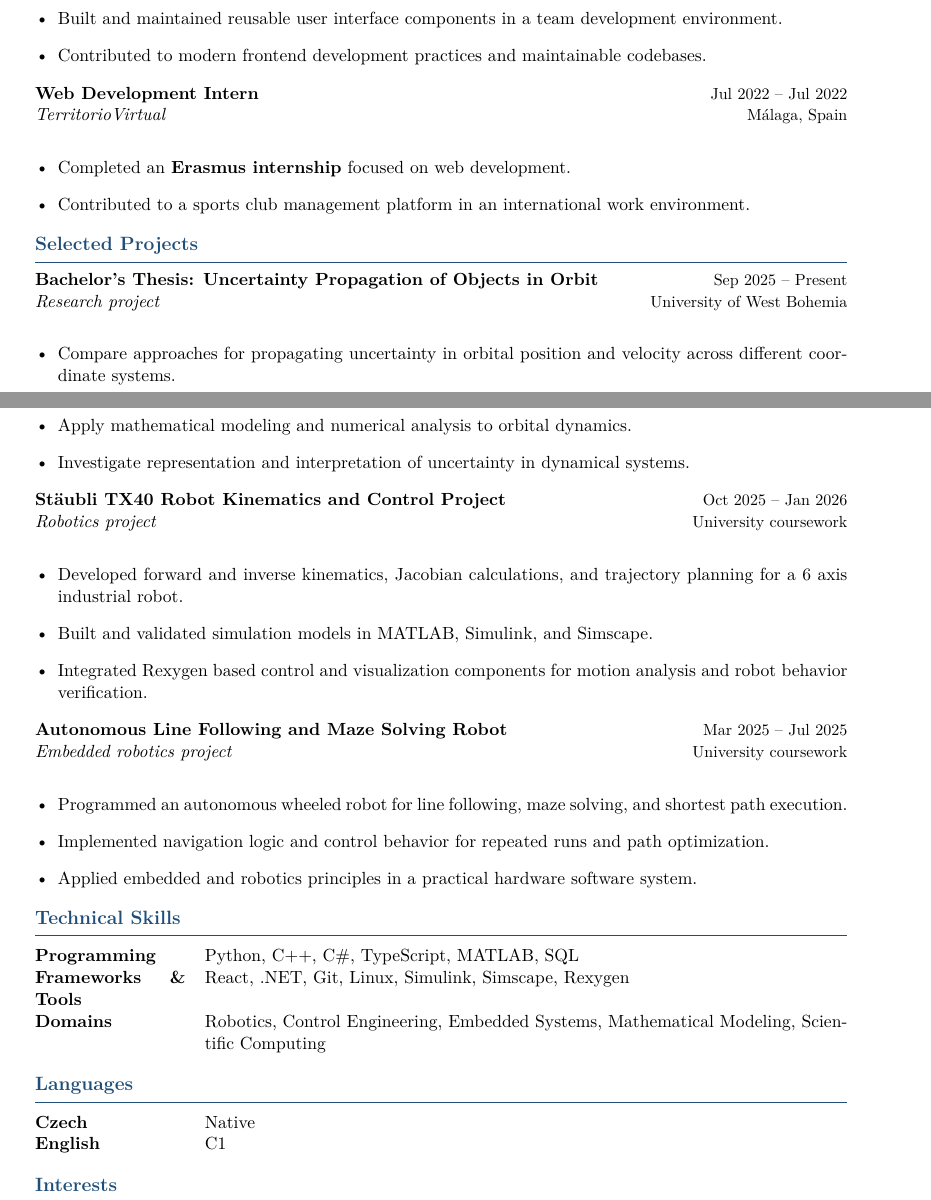
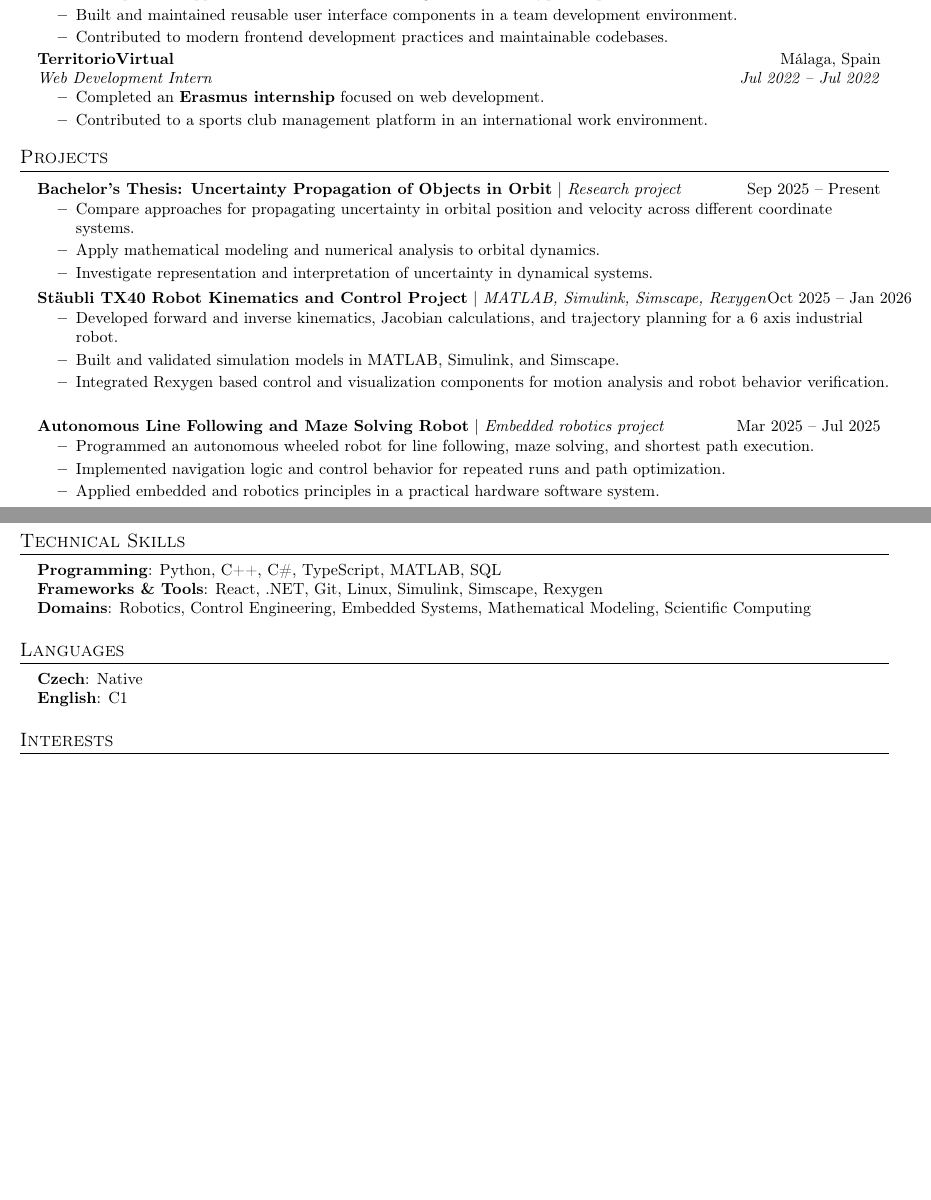
Before and after one commit to jonasproch/resume, a LaTeX document (main.tex): two parts of pages 1 and 2 of 2, joined at a grey line, cut so that both start at the same text, the shorter picture padded with empty space. Compiled offline with pdfLaTeX.

Commit message:
Switch to cleaner one-page resume template

```diff
--- a/main.tex
+++ b/main.tex
@@ -63,3 +101,0 @@ Relevant areas: automation, control engineering, robotics, embedded systems, pro
-  \item Built and maintained reusable user interface components in a team development environment.
-  \item Contributed to modern frontend development practices and maintainable codebases.
-\end{itemize}
@@ -66,46 +105,63 @@ Relevant areas: automation, control engineering, robotics, embedded systems, pro
+      \resumeItemListStart
+        \resumeItem{Developed web application frontend features using \textbf{React and TypeScript}.}
+        \resumeItem{Built and maintained reusable user interface components in a team development environment.}
+        \resumeItem{Contributed to modern frontend development practices and maintainable codebases.}
+      \resumeItemListEnd
 
-\cvitem{Web Development Intern}{Jul 2022 -- Jul 2022}{TerritorioVirtual}{M\'alaga, Spain}
-\begin{itemize}
-  \item Completed an \textbf{Erasmus internship} focused on web development.
-  \item Contributed to a sports club management platform in an international work environment.
-\end{itemize}
+    \resumeSubheading
+      {TerritorioVirtual}{M\'alaga, Spain}
+      {Web Development Intern}{Jul 2022 -- Jul 2022}
+      \resumeItemListStart
+        \resumeItem{Completed an \textbf{Erasmus internship} focused on web development.}
+        \resumeItem{Contributed to a sports club management platform in an international work environment.}
+      \resumeItemListEnd
+  \resumeSubHeadingListEnd
 
-\section*{Selected Projects}
-\cvitem{Bachelor's Thesis: Uncertainty Propagation of Objects in Orbit}{Sep 2025 -- Present}{Research project}{University of West Bohemia}
-\begin{itemize}
-  \item Compare approaches for propagating uncertainty in orbital position and velocity across different coordinate systems.
-  \item Apply mathematical modeling and numerical analysis to orbital dynamics.
-  \item Investigate representation and interpretation of uncertainty in dynamical systems.
-\end{itemize}
+\section{Projects}
+    \resumeSubHeadingListStart
+      \resumeProjectHeading
+          {\textbf{Bachelor's Thesis: Uncertainty Propagation of Objects in Orbit} $|$ \emph{Research project}}{Sep 2025 -- Present}
+          \resumeItemListStart
+            \resumeItem{Compare approaches for propagating uncertainty in orbital position and velocity across different coordinate systems.}
+            \resumeItem{Apply mathematical modeling and numerical analysis to orbital dynamics.}
+            \resumeItem{Investigate representation and interpretation of uncertainty in dynamical systems.}
+          \resumeItemListEnd
 
-\cvitem{St\"aubli TX40 Robot Kinematics and Control Project}{Oct 2025 -- Jan 2026}{Robotics project}{University coursework}
-\begin{itemize}
-  \item Developed forward and inverse kinematics, Jacobian calculations, and trajectory planning for a 6 axis industrial robot.
-  \item Built and validated simulation models in MATLAB, Simulink, and Simscape.
-  \item Integrated Rexygen based control and visualization components for motion analysis and robot behavior verification.
-\end{itemize}
+      \resumeProjectHeading
+          {\textbf{St\"aubli TX40 Robot Kinematics and Control Project} $|$ \emph{MATLAB, Simulink, Simscape, Rexygen}}{Oct 2025 -- Jan 2026}
+          \resumeItemListStart
+            \resumeItem{Developed forward and inverse kinematics, Jacobian calculations, and trajectory planning for a 6 axis industrial robot.}
+            \resumeItem{Built and validated simulation models in MATLAB, Simulink, and Simscape.}
+            \resumeItem{Integrated Rexygen based control and visualization components for motion analysis and robot behavior verification.}
+          \resumeItemListEnd
 
-\cvitem{Autonomous Line Following and Maze Solving Robot}{Mar 2025 -- Jul 2025}{Embedded robotics project}{University coursework}
-\begin{itemize}
-  \item Programmed an autonomous wheeled robot for line following, maze solving, and shortest path execution.
-  \item Implemented navigation logic and control behavior for repeated runs and path optimization.
-  \item Applied embedded and robotics principles in a practical hardware software system.
-\end{itemize}
+      \resumeProjectHeading
+          {\textbf{Autonomous Line Following and Maze Solving Robot} $|$ \emph{Embedded robotics project}}{Mar 2025 -- Jul 2025}
+          \resumeItemListStart
+            \resumeItem{Programmed an autonomous wheeled robot for line following, maze solving, and shortest path execution.}
+            \resumeItem{Implemented navigation logic and control behavior for repeated runs and path optimization.}
+            \resumeItem{Applied embedded and robotics principles in a practical hardware software system.}
+          \resumeItemListEnd
+    \resumeSubHeadingListEnd
 
-\section*{Technical Skills}
-\begin{tabularx}{\textwidth}{@{}>{\bfseries}p{3.3cm}X@{}}
-Programming & Python, C++, C\#, TypeScript, MATLAB, SQL \\
-Frameworks \& Tools & React, .NET, Git, Linux, Simulink, Simscape, Rexygen \\
-Domains & Robotics, Control Engineering, Embedded Systems, Mathematical Modeling, Scientific Computing \\
-\end{tabularx}
+\section{Technical Skills}
+ \begin{itemize}[leftmargin=0.15in, label={}]
+    \small{\item{
+     \textbf{Programming}{: Python, C++, C\#, TypeScript, MATLAB, SQL} \\
+     \textbf{Frameworks \& Tools}{: React, .NET, Git, Linux, Simulink, Simscape, Rexygen} \\
+     \textbf{Domains}{: Robotics, Control Engineering, Embedded Systems, Mathematical Modeling, Scientific Computing}
+    }}
+ \end{itemize}
 
-\section*{Languages}
-\begin{tabularx}{\textwidth}{@{}>{\bfseries}p{3.3cm}X@{}}
-Czech & Native \\
-English & C1 \\
-\end{tabularx}
+\section{Languages}
+ \begin{itemize}[leftmargin=0.15in, label={}]
+    \small{\item{
+     \textbf{Czech}{: Native} \\
+     \textbf{English}{: C1}
+    }}
+ \end{itemize}
 
-\section*{Interests}
-Space technology, motorsport, running, hiking
+\section{Interests}
+\small Space technology, motorsport, running, hiking
 
 \end{document}
```
Also changed, not shown: main.tex (136 more changed lines).
